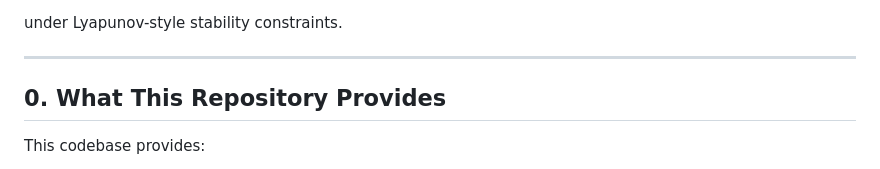
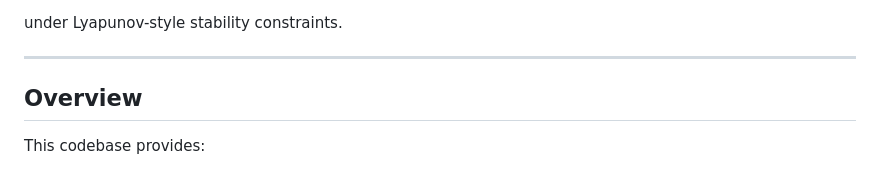
Before and after one commit to vishal-1344/sci, a Markdown page: README.md, the part around the change. GitHub-like rendering.

```diff
--- a/README.md
+++ b/README.md
@@ -22,7 +22,7 @@ under Lyapunov-style stability constraints.
 
 ---
 
-## 0. What This Repository Provides
+## Overview
 
 This codebase provides:
 
```
